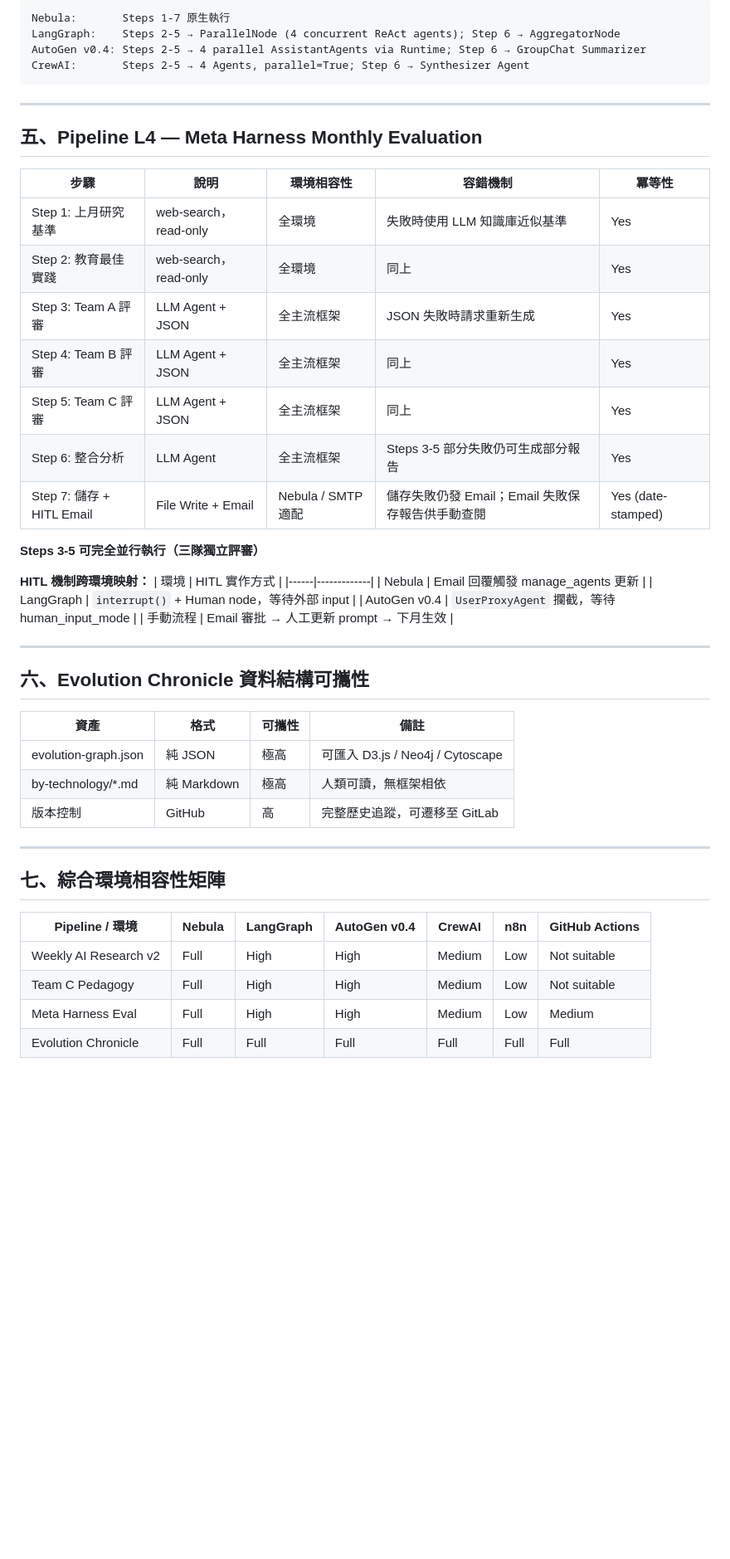
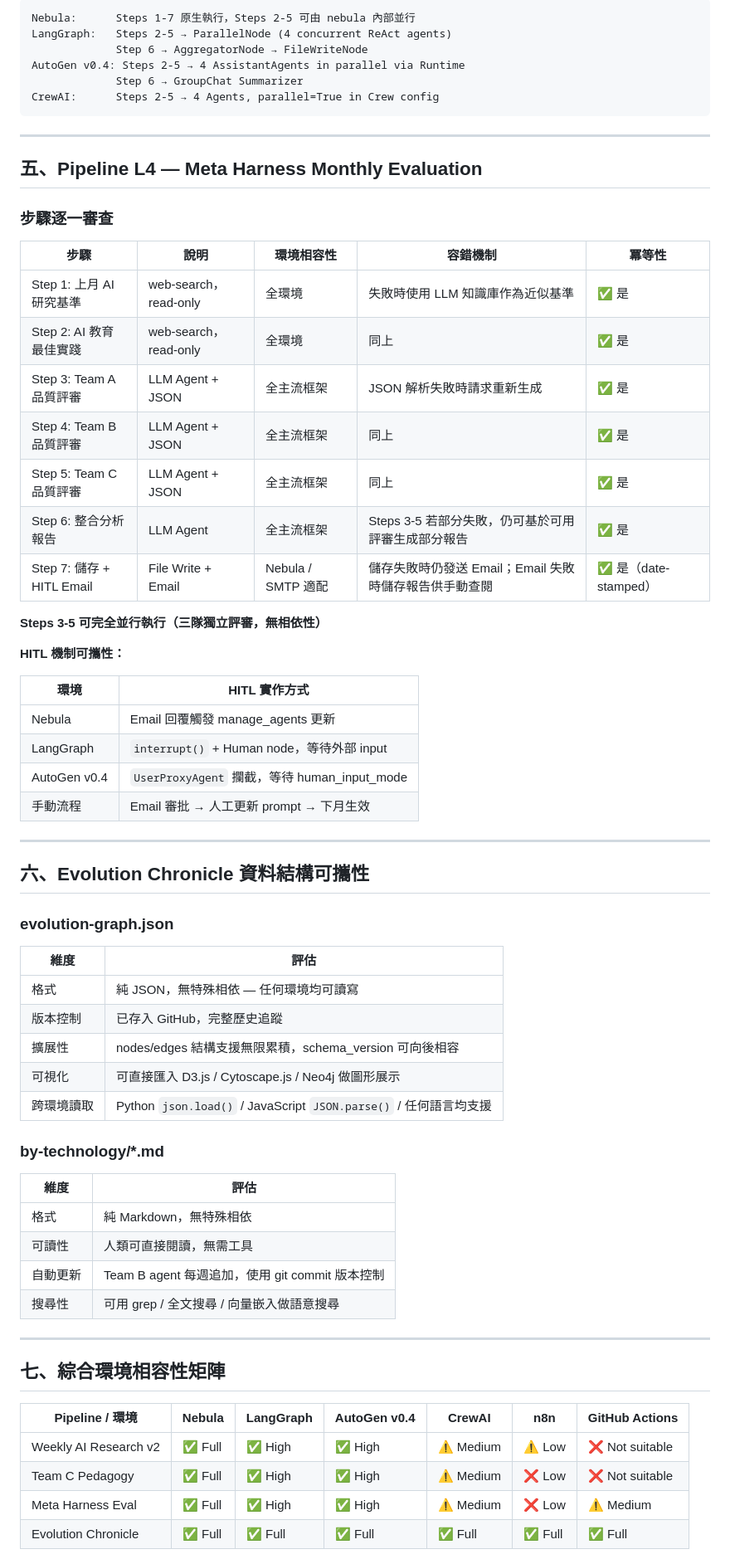
Before and after one commit to glen200392/ai-research-agent-team, a Markdown page: docs/meta-harness/portability-review-2026-02-21.md, the part around one of its changes. Shown at 83% size. GitHub-like rendering; blank space fills up the shorter version.

````diff
--- a/docs/meta-harness/portability-review-2026-02-21.md
+++ b/docs/meta-harness/portability-review-2026-02-21.md
@@ -90,27 +101,32 @@ n8n:          Steps 1-4 → HTTP Request; Steps 5-6 → OpenAI Node; Step 7 →
 ```
-Nebula:       Steps 1-7 原生執行
-LangGraph:    Steps 2-5 → ParallelNode (4 concurrent ReAct agents); Step 6 → AggregatorNode
-AutoGen v0.4: Steps 2-5 → 4 parallel AssistantAgents via Runtime; Step 6 → GroupChat Summarizer
-CrewAI:       Steps 2-5 → 4 Agents, parallel=True; Step 6 → Synthesizer Agent
+Nebula:      Steps 1-7 原生執行，Steps 2-5 可由 nebula 內部並行
+LangGraph:   Steps 2-5 → ParallelNode (4 concurrent ReAct agents)
+             Step 6 → AggregatorNode → FileWriteNode
+AutoGen v0.4: Steps 2-5 → 4 AssistantAgents in parallel via Runtime
+             Step 6 → GroupChat Summarizer
+CrewAI:      Steps 2-5 → 4 Agents, parallel=True in Crew config
 ```
 
 ---
 
 ## 五、Pipeline L4 — Meta Harness Monthly Evaluation
 
+### 步驟逐一審查
+
 | 步驟 | 說明 | 環境相容性 | 容錯機制 | 冪等性 |
 |------|------|-----------|---------|--------|
-| Step 1: 上月研究基準 | web-search，read-only | 全環境 | 失敗時使用 LLM 知識庫近似基準 | Yes |
-| Step 2: 教育最佳實踐 | web-search，read-only | 全環境 | 同上 | Yes |
-| Step 3: Team A 評審 | LLM Agent + JSON | 全主流框架 | JSON 失敗時請求重新生成 | Yes |
-| Step 4: Team B 評審 | LLM Agent + JSON | 全主流框架 | 同上 | Yes |
-| Step 5: Team C 評審 | LLM Agent + JSON | 全主流框架 | 同上 | Yes |
-| Step 6: 整合分析 | LLM Agent | 全主流框架 | Steps 3-5 部分失敗仍可生成部分報告 | Yes |
-| Step 7: 儲存 + HITL Email | File Write + Email | Nebula / SMTP 適配 | 儲存失敗仍發 Email；Email 失敗保存報告供手動查閱 | Yes (date-stamped) |
+| Step 1: 上月 AI 研究基準 | web-search，read-only | 全環境 | 失敗時使用 LLM 知識庫作為近似基準 | ✅ 是 |
+| Step 2: AI 教育最佳實踐 | web-search，read-only | 全環境 | 同上 | ✅ 是 |
+| Step 3: Team A 品質評審 | LLM Agent + JSON | 全主流框架 | JSON 解析失敗時請求重新生成 | ✅ 是 |
+| Step 4: Team B 品質評審 | LLM Agent + JSON | 全主流框架 | 同上 | ✅ 是 |
+| Step 5: Team C 品質評審 | LLM Agent + JSON | 全主流框架 | 同上 | ✅ 是 |
+| Step 6: 整合分析報告 | LLM Agent | 全主流框架 | Steps 3-5 若部分失敗，仍可基於可用評審生成部分報告 | ✅ 是 |
+| Step 7: 儲存 + HITL Email | File Write + Email | Nebula / SMTP 適配 | 儲存失敗時仍發送 Email；Email 失敗時儲存報告供手動查閱 | ✅ 是（date-stamped） |
 
-**Steps 3-5 可完全並行執行（三隊獨立評審）**
+**Steps 3-5 可完全並行執行（三隊獨立評審，無相依性）**
 
-**HITL 機制跨環境映射：**
+**HITL 機制可攜性：**
+
 | 環境 | HITL 實作方式 |
 |------|-------------|
 | Nebula | Email 回覆觸發 manage_agents 更新 |
@@ -122,11 +138,24 @@ CrewAI:       Steps 2-5 → 4 Agents, parallel=True; Step 6 → Synthesizer Agen
 
 ## 六、Evolution Chronicle 資料結構可攜性
 
-| 資產 | 格式 | 可攜性 | 備註 |
-|------|------|--------|------|
-| evolution-graph.json | 純 JSON | 極高 | 可匯入 D3.js / Neo4j / Cytoscape |
-| by-technology/*.md | 純 Markdown | 極高 | 人類可讀，無框架相依 |
-| 版本控制 | GitHub | 高 | 完整歷史追蹤，可遷移至 GitLab |
+### evolution-graph.json
+
+| 維度 | 評估 |
+|------|------|
+| 格式 | 純 JSON，無特殊相依 — 任何環境均可讀寫 |
+| 版本控制 | 已存入 GitHub，完整歷史追蹤 |
+| 擴展性 | nodes/edges 結構支援無限累積，schema_version 可向後相容 |
+| 可視化 | 可直接匯入 D3.js / Cytoscape.js / Neo4j 做圖形展示 |
+| 跨環境讀取 | Python `json.load()` / JavaScript `JSON.parse()` / 任何語言均支援 |
+
+### by-technology/*.md
+
+| 維度 | 評估 |
+|------|------|
+| 格式 | 純 Markdown，無特殊相依 |
+| 可讀性 | 人類可直接閱讀，無需工具 |
+| 自動更新 | Team B agent 每週追加，使用 git commit 版本控制 |
+| 搜尋性 | 可用 grep / 全文搜尋 / 向量嵌入做語意搜尋 |
 
 ---
 
@@ -134,8 +163,8 @@ CrewAI:       Steps 2-5 → 4 Agents, parallel=True; Step 6 → Synthesizer Agen
 
 | Pipeline / 環境 | Nebula | LangGraph | AutoGen v0.4 | CrewAI | n8n | GitHub Actions |
 |----------------|--------|-----------|--------------|--------|-----|---------------|
-| Weekly AI Research v2 | Full | High | High | Medium | Low | Not suitable |
-| Team C Pedagogy | Full | High | High | Medium | Low | Not suitable |
-| Meta Harness Eval | Full | High | High | Medium | Low | Medium |
-| Evolution Chronicle | Full | Full | Full | Full | Full | Full |
+| Weekly AI Research v2 | ✅ Full | ✅ High | ✅ High | ⚠️ Medium | ⚠️ Low | ❌ Not suitable |
+| Team C Pedagogy | ✅ Full | ✅ High | ✅ High | ⚠️ Medium | ❌ Low | ❌ Not suitable |
+| Meta Harness Eval | ✅ Full | ✅ High | ✅ High | ⚠️ Medium | ❌ Low | ⚠️ Medium |
+| Evolution Chronicle | ✅ Full | ✅ Full | ✅ Full | ✅ Full | ✅ Full | ✅ Full |
 
````
Also changed, not shown: other parts of docs/meta-harness/portability-review-2026-02-21.md (+73 -53 lines).
